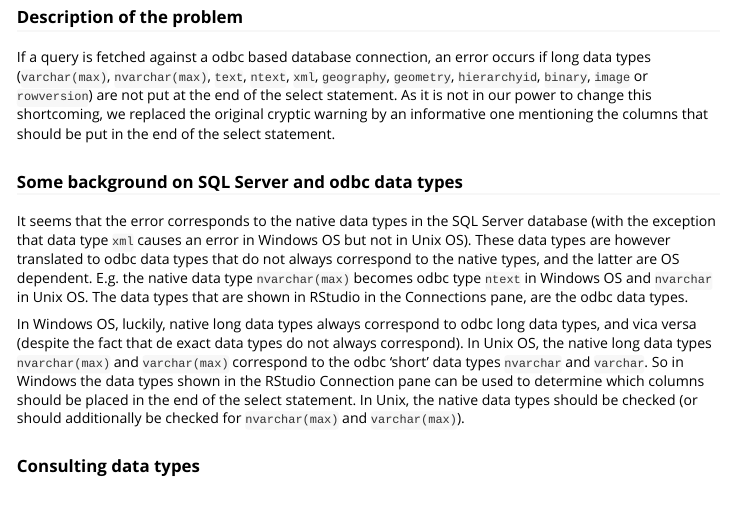
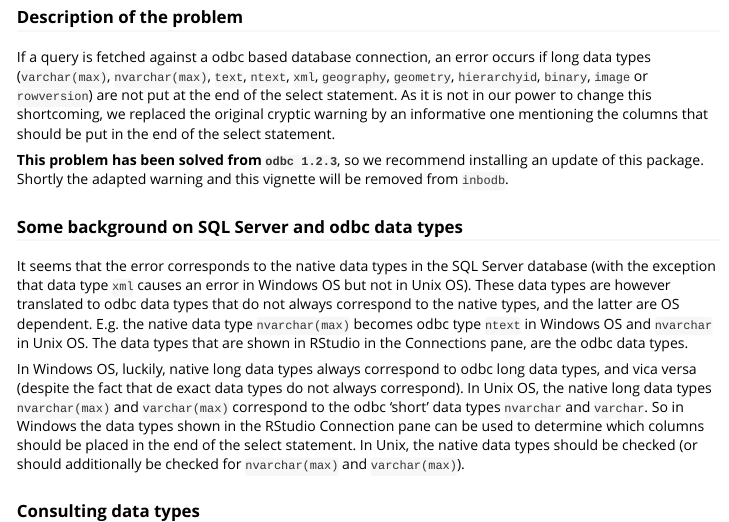
Before and after one commit to inbo/inbodb, an R Markdown document (vignettes/odbc_query_problem.Rmd): the page in a window 1100 px wide, from 80 px down. Rendered offline with R 4.5, knitr and Pandoc, with nearby package versions.

Commit message:
addition to vignette query problem

```diff
--- a/vignettes/odbc_query_problem.Rmd
+++ b/vignettes/odbc_query_problem.Rmd
@@ -17,6 +17,8 @@ knitr::opts_chunk$set(
 ### Description of the problem
 
 If a query is fetched against a odbc based database connection, an error occurs if long data types (`varchar(max)`, `nvarchar(max)`, `text`, `ntext`, `xml`, `geography`, `geometry`, `hierarchyid`, `binary`, `image` or `rowversion`) are not put at the end of the select statement. As it is not in our power to change this shortcoming, we replaced the original cryptic warning by an informative one mentioning the columns that should be put in the end of the select statement.
+
+__This problem has been solved from `odbc 1.2.3`__, so we recommend installing an update of this package. Shortly the adapted warning and this vignette will be removed from `inbodb`.
 
 ### Some background on SQL Server and odbc data types
 
```
Also changed, not shown: 1 other file.
